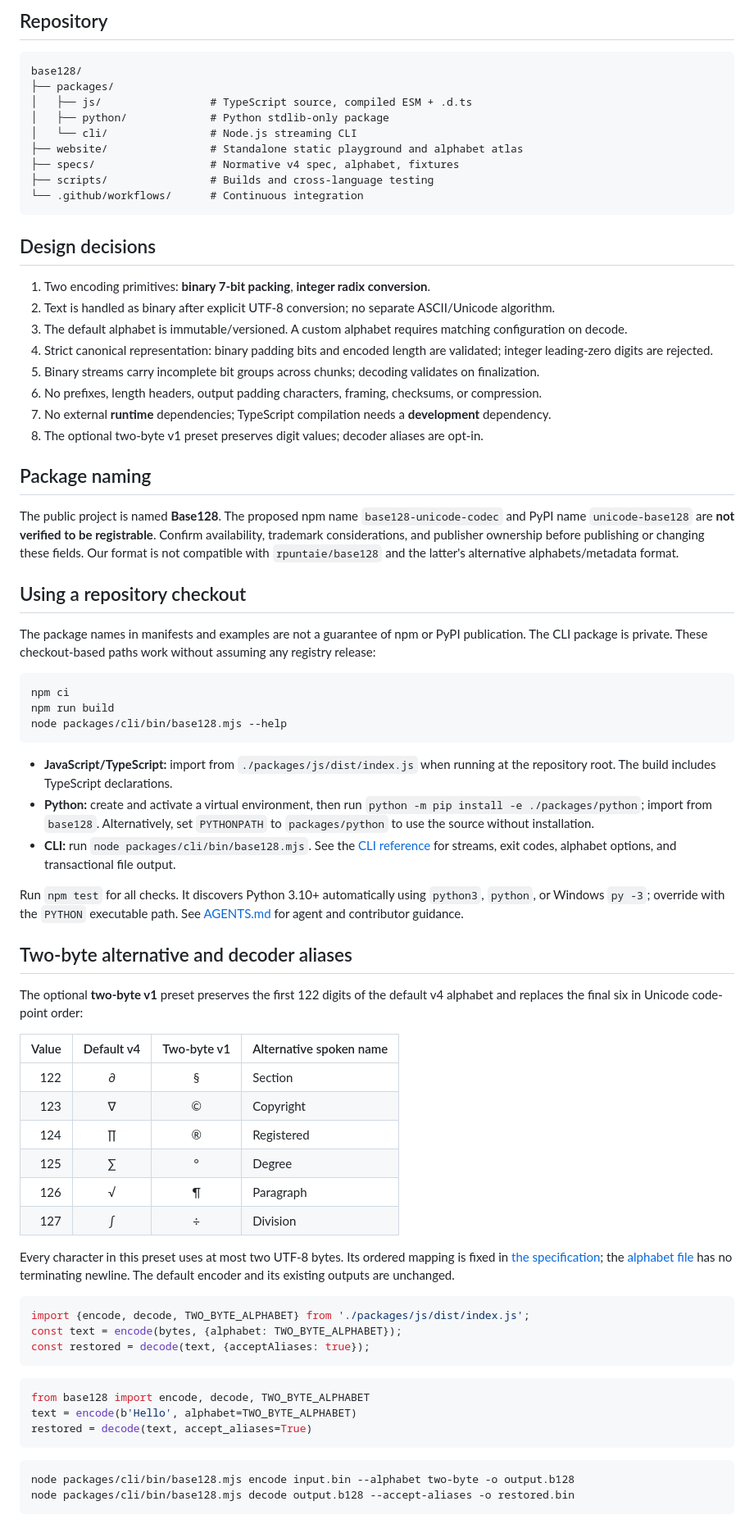
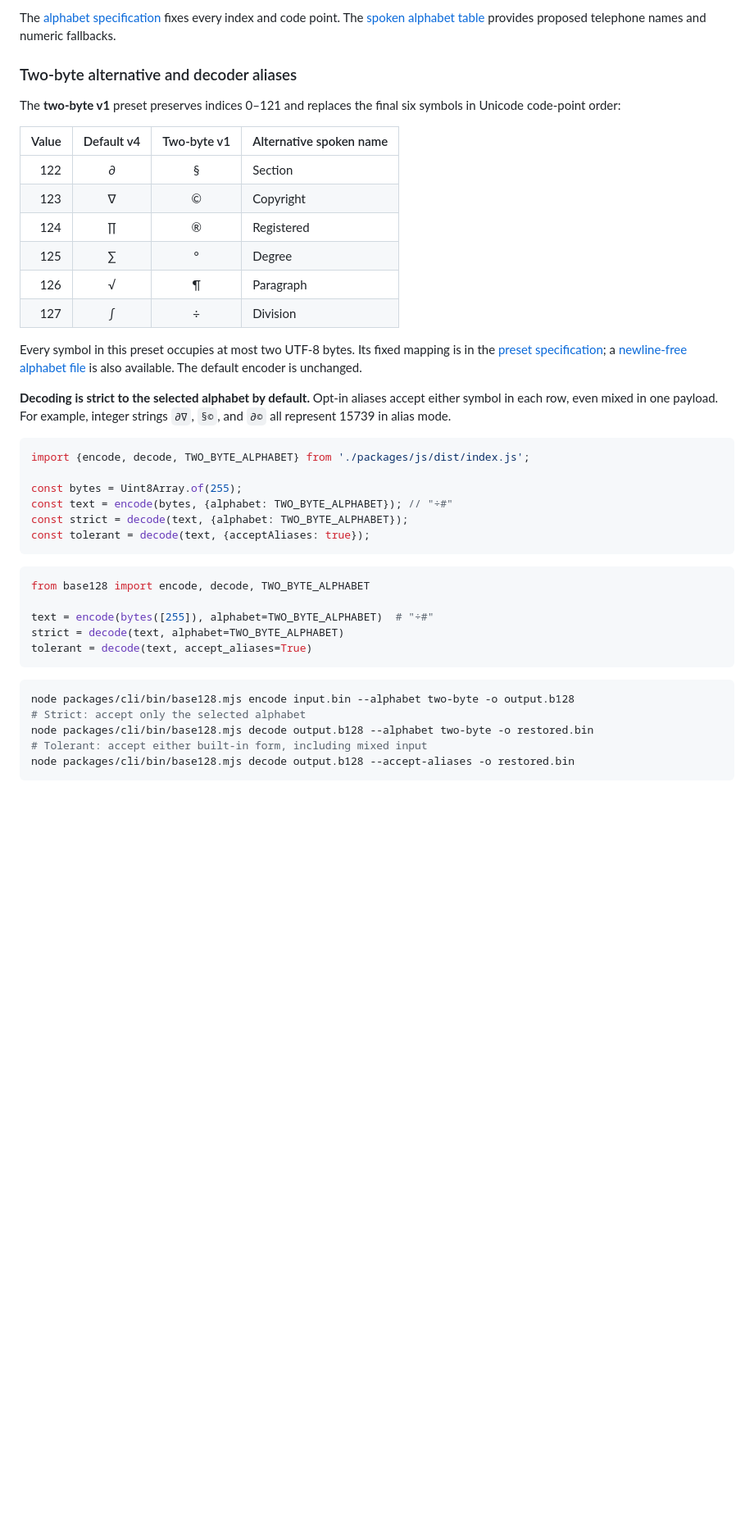
Before and after one commit to shea256/base128, a Markdown page: README.md, the part around one of its changes. Shown at 82% size. Rendered like a GitHub page; blank space fills up the shorter version.

Commit message:
Organize README around setup usage and alphabet choices

````diff
--- a/README.md
+++ b/README.md
@@ -137,61 +146,9 @@ The compatibility fixtures in [`specs/test-vectors.json`](specs/test-vectors.jso
 
-## Repository
+The [alphabet specification](specs/alphabet-v4.json) fixes every index and code point. The [spoken alphabet table](specs/spoken-alphabet-v4.md) provides proposed telephone names and numeric fallbacks.
 
-```text
-base128/
-├── packages/
-│   ├── js/                 # TypeScript source, compiled ESM + .d.ts
-│   ├── python/             # Python stdlib-only package
-│   └── cli/                # Node.js streaming CLI
-├── website/                # Standalone static playground and alphabet atlas
-├── specs/                  # Normative v4 spec, alphabet, fixtures
-├── scripts/                # Builds and cross-language testing
-└── .github/workflows/      # Continuous integration
-```
+### Two-byte alternative and decoder aliases
 
-## Design decisions
-
-1. Two encoding primitives: **binary 7-bit packing**, **integer radix conversion**.
-2. Text is handled as binary after explicit UTF-8 conversion; no separate ASCII/Unicode algorithm.
-3. The default alphabet is immutable/versioned. A custom alphabet requires matching configuration on decode.
-4. Strict canonical representation: binary padding bits and encoded length are validated; integer leading-zero digits are rejected.
-5. Binary streams carry incomplete bit groups across chunks; decoding validates on finalization.
-6. No prefixes, length headers, output padding characters, framing, checksums, or compression.
-7. No external **runtime** dependencies; TypeScript compilation needs a **development** dependency.
-8. The optional two-byte v1 preset preserves digit values; decoder aliases are opt-in.
-
-## Package naming
-
-The public project is named **Base128**. The proposed npm name `base128-unicode-codec` and PyPI name `unicode-base128` are **not verified to be registrable**. Confirm availability, trademark considerations, and publisher ownership before publishing or changing these fields. Our format is not compatible with `rpuntaie/base128` and the latter's alternative alphabets/metadata format.
-
-## Using a repository checkout
-
-The package names in manifests and examples are not a guarantee of npm or PyPI
-publication. The CLI package is private. These checkout-based paths work without
-assuming any registry release:
-
-```sh
-npm ci
-npm run build
-node packages/cli/bin/base128.mjs --help
-```
-
-- **JavaScript/TypeScript:** import from `./packages/js/dist/index.js` when running
-  at the repository root. The build includes TypeScript declarations.
-- **Python:** create and activate a virtual environment, then run
-  `python -m pip install -e ./packages/python`; import from `base128`. Alternatively,
-  set `PYTHONPATH` to `packages/python` to use the source without installation.
-- **CLI:** run `node packages/cli/bin/base128.mjs`. See the [CLI reference](docs/cli.md)
-  for streams, exit codes, alphabet options, and transactional file output.
-
-Run `npm test` for all checks. It discovers Python 3.10+ automatically using
-`python3`, `python`, or Windows `py -3`; override with the `PYTHON` executable path.
-See [AGENTS.md](AGENTS.md) for agent and contributor guidance.
-
-## Two-byte alternative and decoder aliases
-
-The optional **two-byte v1** preset preserves the first 122 digits of the default
-v4 alphabet and replaces the final six in Unicode code-point order:
+The **two-byte v1** preset preserves indices 0–121 and replaces the final six symbols in Unicode code-point order:
 
 | Value | Default v4 | Two-byte v1 | Alternative spoken name |
 | ---: | :---: | :---: | --- |
@@ -202,25 +159,32 @@ v4 alphabet and replaces the final six in Unicode code-point order:
 | 126 | √ | ¶ | Paragraph |
 | 127 | ∫ | ÷ | Division |
 
-Every character in this preset uses at most two UTF-8 bytes. Its ordered mapping
-is fixed in [the specification](specs/alphabet-two-byte-v1.json); the
-[alphabet file](specs/alphabet-two-byte-v1.txt) has no terminating newline.
-The default encoder and its existing outputs are unchanged.
+Every symbol in this preset occupies at most two UTF-8 bytes. Its fixed mapping is in the [preset specification](specs/alphabet-two-byte-v1.json); a [newline-free alphabet file](specs/alphabet-two-byte-v1.txt) is also available. The default encoder is unchanged.
+
+**Decoding is strict to the selected alphabet by default.** Opt-in aliases accept either symbol in each row, even mixed in one payload. For example, integer strings `∂∇`, `§©`, and `∂©` all represent 15739 in alias mode.
 
 ```js
 import {encode, decode, TWO_BYTE_ALPHABET} from './packages/js/dist/index.js';
-const text = encode(bytes, {alphabet: TWO_BYTE_ALPHABET});
-const restored = decode(text, {acceptAliases: true});
+
+const bytes = Uint8Array.of(255);
+const text = encode(bytes, {alphabet: TWO_BYTE_ALPHABET}); // "÷#"
+const strict = decode(text, {alphabet: TWO_BYTE_ALPHABET});
+const tolerant = decode(text, {acceptAliases: true});
 ```
 
 ```python
 from base128 import encode, decode, TWO_BYTE_ALPHABET
-text = encode(b'Hello', alphabet=TWO_BYTE_ALPHABET)
-restored = decode(text, accept_aliases=True)
+
+text = encode(bytes([255]), alphabet=TWO_BYTE_ALPHABET)  # "÷#"
+strict = decode(text, alphabet=TWO_BYTE_ALPHABET)
+tolerant = decode(text, accept_aliases=True)
 ```
 
 ```sh
 node packages/cli/bin/base128.mjs encode input.bin --alphabet two-byte -o output.b128
+# Strict: accept only the selected alphabet
+node packages/cli/bin/base128.mjs decode output.b128 --alphabet two-byte -o restored.bin
+# Tolerant: accept either built-in form, including mixed input
 node packages/cli/bin/base128.mjs decode output.b128 --accept-aliases -o restored.bin
 ```
 
````
Also changed, not shown: other parts of README.md (+153 -81 lines).
